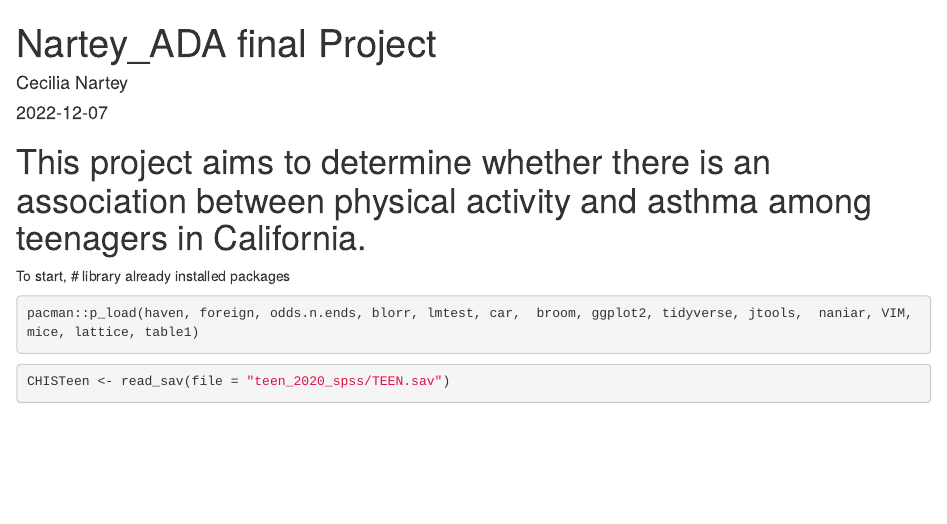
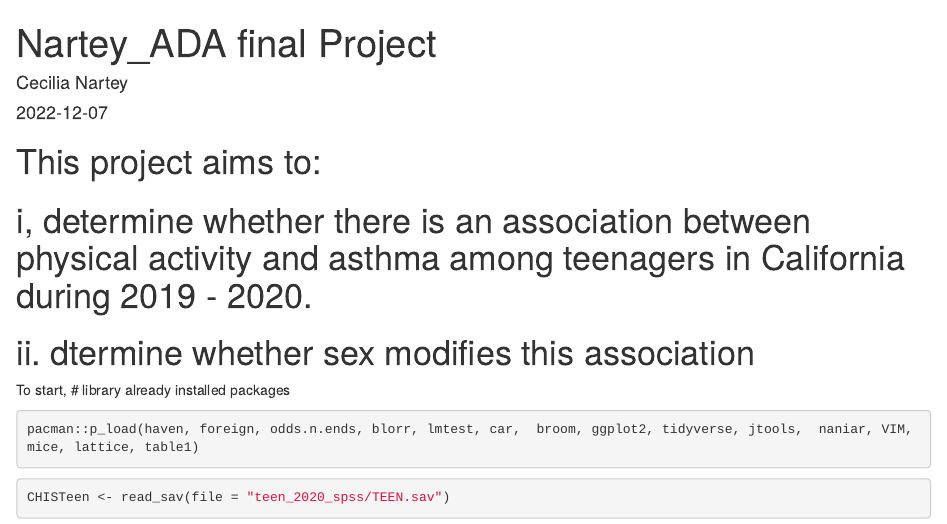
Before and after one commit to Naaome/ADA_CLASS, an R Markdown document (NARTEY_ADAFinalProject.Rmd): the page in a window 1100 px wide, from its top. Rendered offline with R 4.5, knitr and Pandoc, with nearby package versions; some code elsewhere in the file could not run offline.

Commit message:
this is my second commit

```diff
--- a/NARTEY_ADAFinalProject.Rmd
+++ b/NARTEY_ADAFinalProject.Rmd
@@ -6,8 +6,9 @@ output: html_document
 ---
 
 
-# This project aims to determine whether there is an association between physical activity and asthma among teenagers in California.
-
+# This project aims to:
+# i, determine whether there is an association between physical activity and asthma among teenagers in California during 2019 - 2020.
+# ii. dtermine whether sex modifies this association
 
 To start,
 # library already installed packages
```
